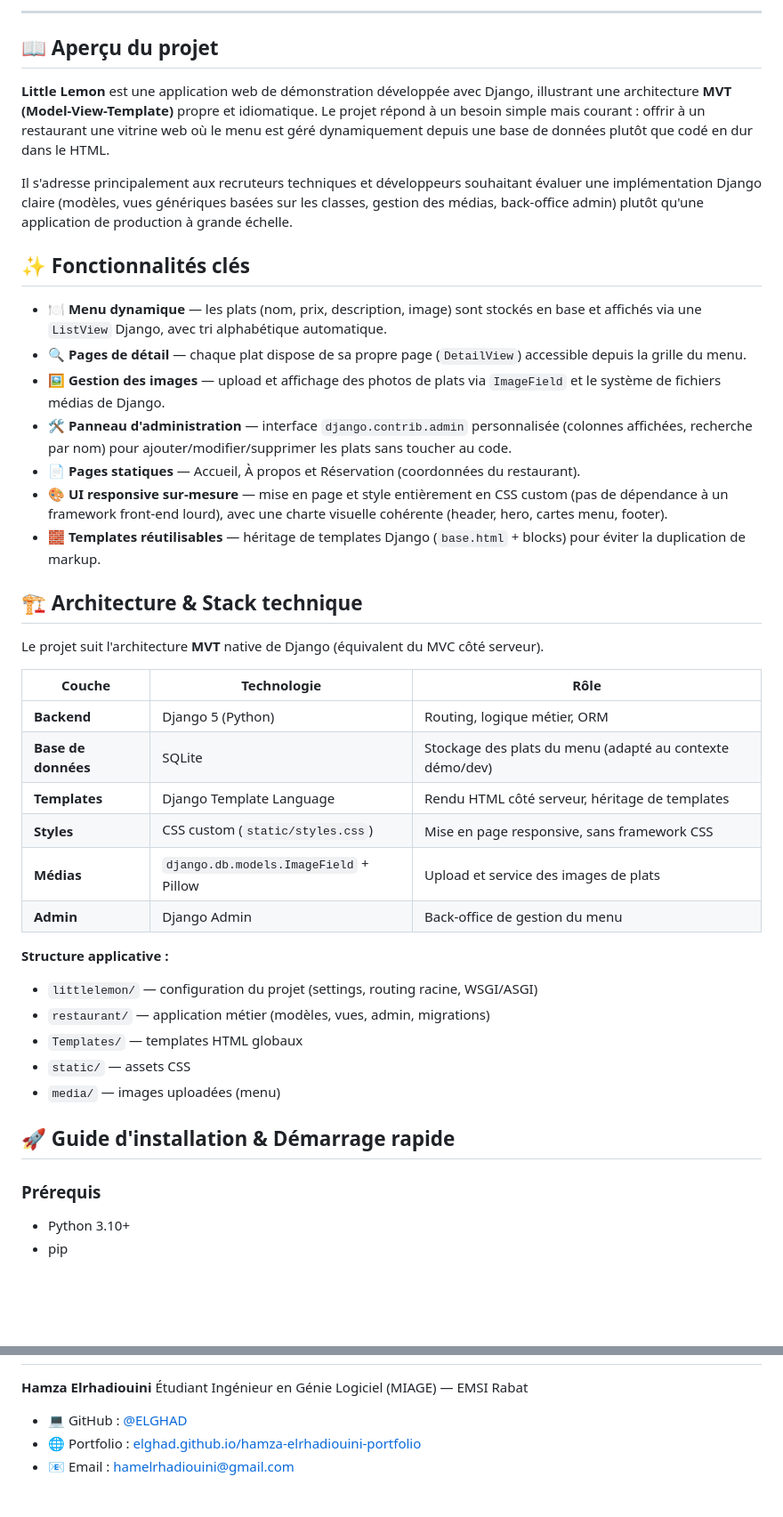
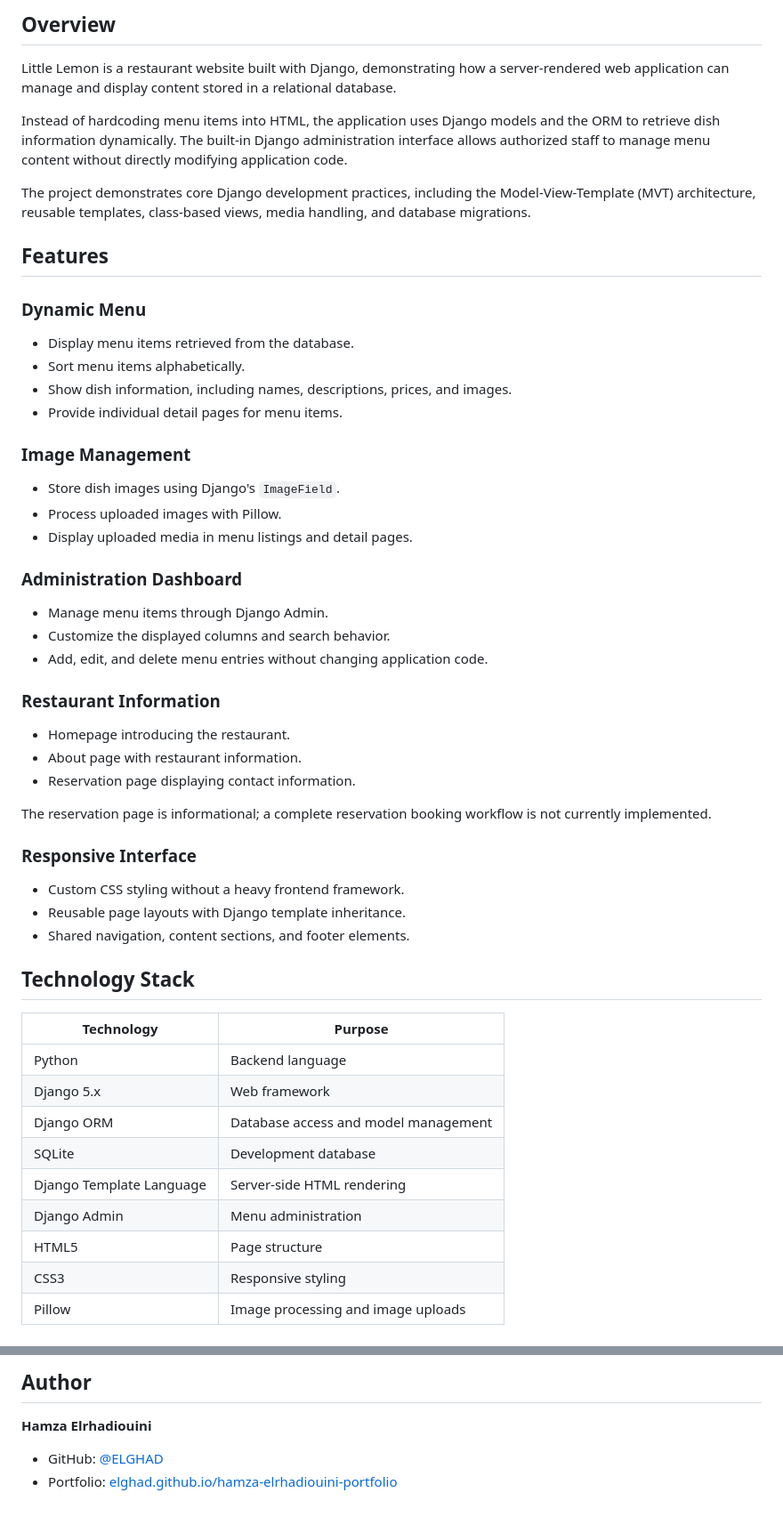
Before and after one commit to ELGHAD/Restaurant-django, a Markdown page: README.md, 2 parts joined by grey strips. Shown at 89% size. Drawn GitHub-style; blank space fills up the shorter version.

```diff
--- a/README.md
+++ b/README.md
@@ -10,43 +11,58 @@
 
----
+## Overview
 
-## 📖 Aperçu du projet
+Little Lemon is a restaurant website built with Django, demonstrating how a server-rendered web application can manage and display content stored in a relational database.
 
-**Little Lemon** est une application web de démonstration développée avec Django, illustrant une architecture **MVT (Model-View-Template)** propre et idiomatique. Le projet répond à un besoin simple mais courant : offrir à un restaurant une vitrine web où le menu est géré dynamiquement depuis une base de données plutôt que codé en dur dans le HTML.
+Instead of hardcoding menu items into HTML, the application uses Django models and the ORM to retrieve dish information dynamically. The built-in Django administration interface allows authorized staff to manage menu content without directly modifying application code.
 
-Il s'adresse principalement aux recruteurs techniques et développeurs souhaitant évaluer une implémentation Django claire (modèles, vues génériques basées sur les classes, gestion des médias, back-office admin) plutôt qu'une application de production à grande échelle.
+The project demonstrates core Django development practices, including the Model-View-Template (MVT) architecture, reusable templates, class-based views, media handling, and database migrations.
 
-## ✨ Fonctionnalités clés
+## Features
 
-- 🍽️ **Menu dynamique** — les plats (nom, prix, description, image) sont stockés en base et affichés via une `ListView` Django, avec tri alphabétique automatique.
-- 🔍 **Pages de détail** — chaque plat dispose de sa propre page (`DetailView`) accessible depuis la grille du menu.
-- 🖼️ **Gestion des images** — upload et affichage des photos de plats via `ImageField` et le système de fichiers médias de Django.
-- 🛠️ **Panneau d'administration** — interface `django.contrib.admin` personnalisée (colonnes affichées, recherche par nom) pour ajouter/modifier/supprimer les plats sans toucher au code.
-- 📄 **Pages statiques** — Accueil, À propos et Réservation (coordonnées du restaurant).
-- 🎨 **UI responsive sur-mesure** — mise en page et style entièrement en CSS custom (pas de dépendance à un framework front-end lourd), avec une charte visuelle cohérente (header, hero, cartes menu, footer).
-- 🧱 **Templates réutilisables** — héritage de templates Django (`base.html` + blocks) pour éviter la duplication de markup.
+### Dynamic Menu
 
-## 🏗️ Architecture & Stack technique
+- Display menu items retrieved from the database.
+- Sort menu items alphabetically.
+- Show dish information, including names, descriptions, prices, and images.
+- Provide individual detail pages for menu items.
 
-Le projet suit l'architecture **MVT** native de Django (équivalent du MVC côté serveur).
+### Image Management
 
-| Couche | Technologie | Rôle |
-|---|---|---|
-| **Backend** | Django 5 (Python) | Routing, logique métier, ORM |
-| **Base de données** | SQLite | Stockage des plats du menu (adapté au contexte démo/dev) |
-| **Templates** | Django Template Language | Rendu HTML côté serveur, héritage de templates |
-| **Styles** | CSS custom (`static/styles.css`) | Mise en page responsive, sans framework CSS |
-| **Médias** | `django.db.models.ImageField` + Pillow | Upload et service des images de plats |
-| **Admin** | Django Admin | Back-office de gestion du menu |
+- Store dish images using Django's `ImageField`.
+- Process uploaded images with Pillow.
+- Display uploaded media in menu listings and detail pages.
 
-**Structure applicative :**
-- `littlelemon/` — configuration du projet (settings, routing racine, WSGI/ASGI)
-- `restaurant/` — application métier (modèles, vues, admin, migrations)
-- `Templates/` — templates HTML globaux
-- `static/` — assets CSS
-- `media/` — images uploadées (menu)
+### Administration Dashboard
 
-## 🚀 Guide d'installation & Démarrage rapide
+- Manage menu items through Django Admin.
+- Customize the displayed columns and search behavior.
+- Add, edit, and delete menu entries without changing application code.
 
-### Prérequis
-- Python 3.10+
+### Restaurant Information
+
+- Homepage introducing the restaurant.
+- About page with restaurant information.
+- Reservation page displaying contact information.
+
+The reservation page is informational; a complete reservation booking workflow is not currently implemented.
+
+### Responsive Interface
+
+- Custom CSS styling without a heavy frontend framework.
+- Reusable page layouts with Django template inheritance.
+- Shared navigation, content sections, and footer elements.
+
+## Technology Stack
+
+| Technology | Purpose |
+|---|---|
+| Python | Backend language |
+| Django 5.x | Web framework |
+| Django ORM | Database access and model management |
+| SQLite | Development database |
+| Django Template Language | Server-side HTML rendering |
+| Django Admin | Menu administration |
+| HTML5 | Page structure |
+| CSS3 | Responsive styling |
+| Pillow | Image processing and image uploads |
+
@@ -124,7 +243,6 @@ Restaurant-django/
+## Author
 
 **Hamza Elrhadiouini**
-Étudiant Ingénieur en Génie Logiciel (MIAGE) — EMSI Rabat
 
-- 💻 GitHub : [@ELGHAD](https://github.com/ELGHAD)
-- 🌐 Portfolio : [elghad.github.io/hamza-elrhadiouini-portfolio](https://elghad.github.io/hamza-elrhadiouini-portfolio)
-- 📧 Email : [hamelrhadiouini@gmail.com](mailto:hamelrhadiouini@gmail.com)
+- GitHub: [@ELGHAD](https://github.com/ELGHAD)
+- Portfolio: [elghad.github.io/hamza-elrhadiouini-portfolio](https://elghad.github.io/hamza-elrhadiouini-portfolio)
```
Also changed, not shown: other parts of README.md (+155 -51 lines).
